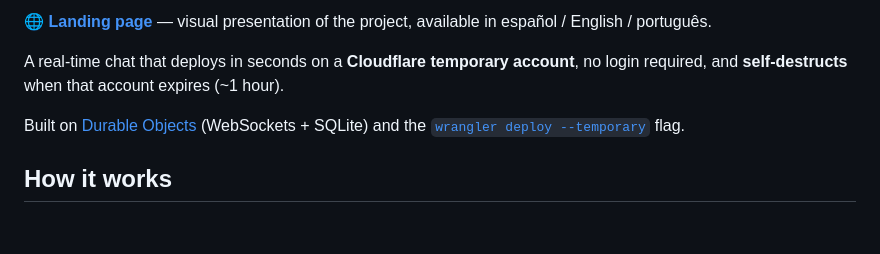
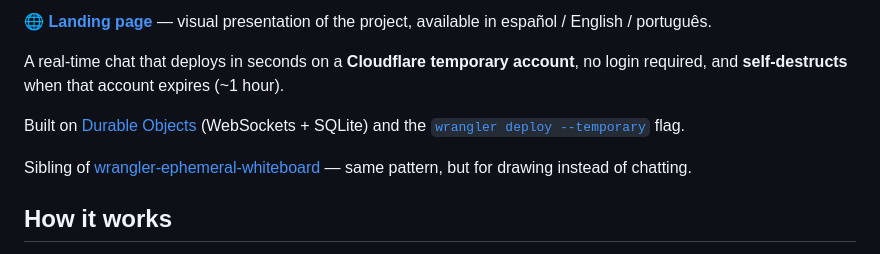
Before and after one commit to MauricioPerera/wrangler-ephemeral-chat, a Markdown page: README.en.md, the part around the change. Drawn GitHub-style; blank space fills up the shorter version.

```diff
--- a/README.en.md
+++ b/README.en.md
@@ -9,6 +9,8 @@
 A real-time chat that deploys in seconds on a **Cloudflare temporary account**, no login required, and **self-destructs** when that account expires (~1 hour).
 
 Built on [Durable Objects](https://developers.cloudflare.com/durable-objects/) (WebSockets + SQLite) and the [`wrangler deploy --temporary`](https://developers.cloudflare.com/workers/platform/claim-deployments/) flag.
+
+Sibling of [wrangler-ephemeral-whiteboard](https://github.com/MauricioPerera/wrangler-ephemeral-whiteboard) — same pattern, but for drawing instead of chatting.
 
 ## How it works
 
```
Also changed, not shown: README.md (+2 -0 lines), README.pt.md (+2 -0 lines).
